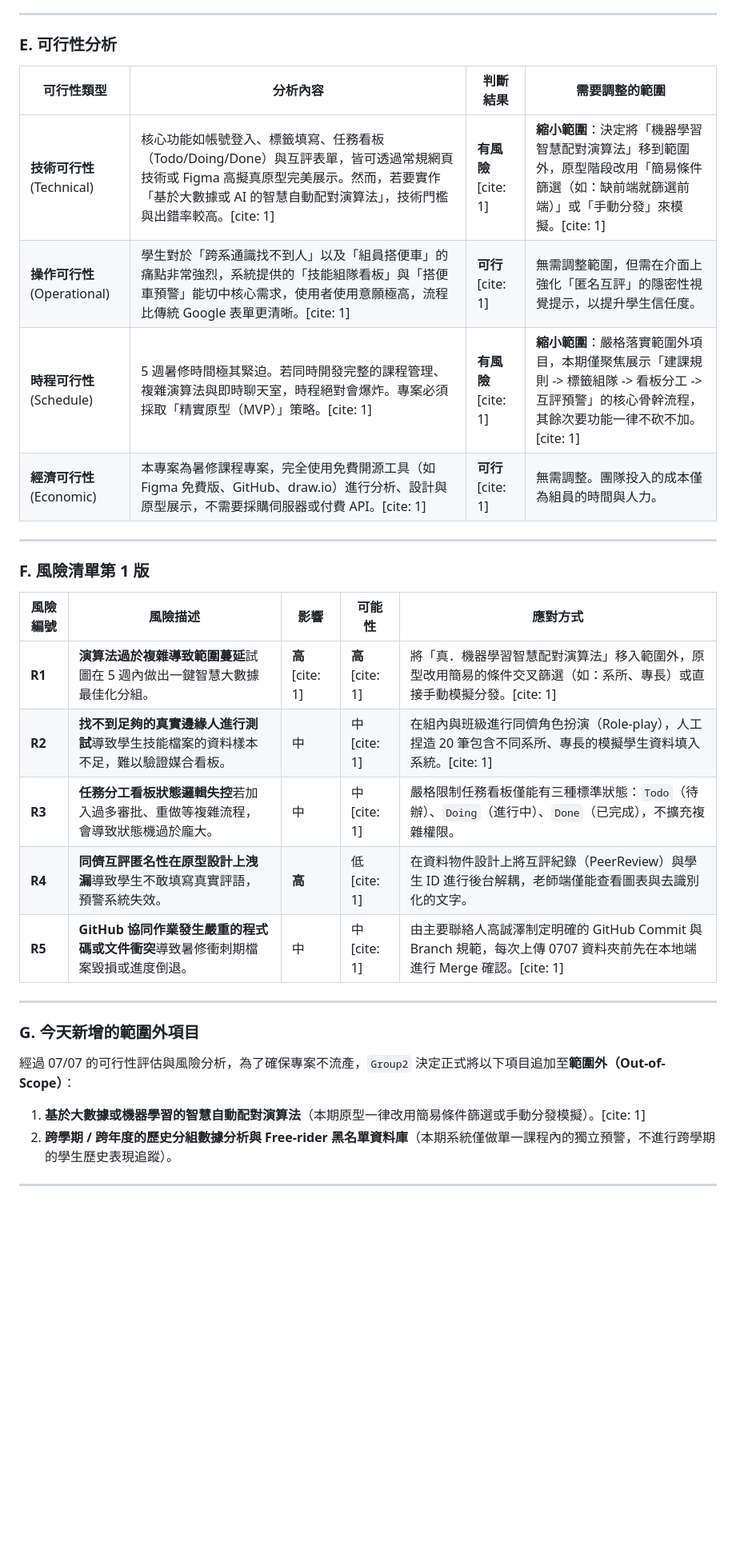
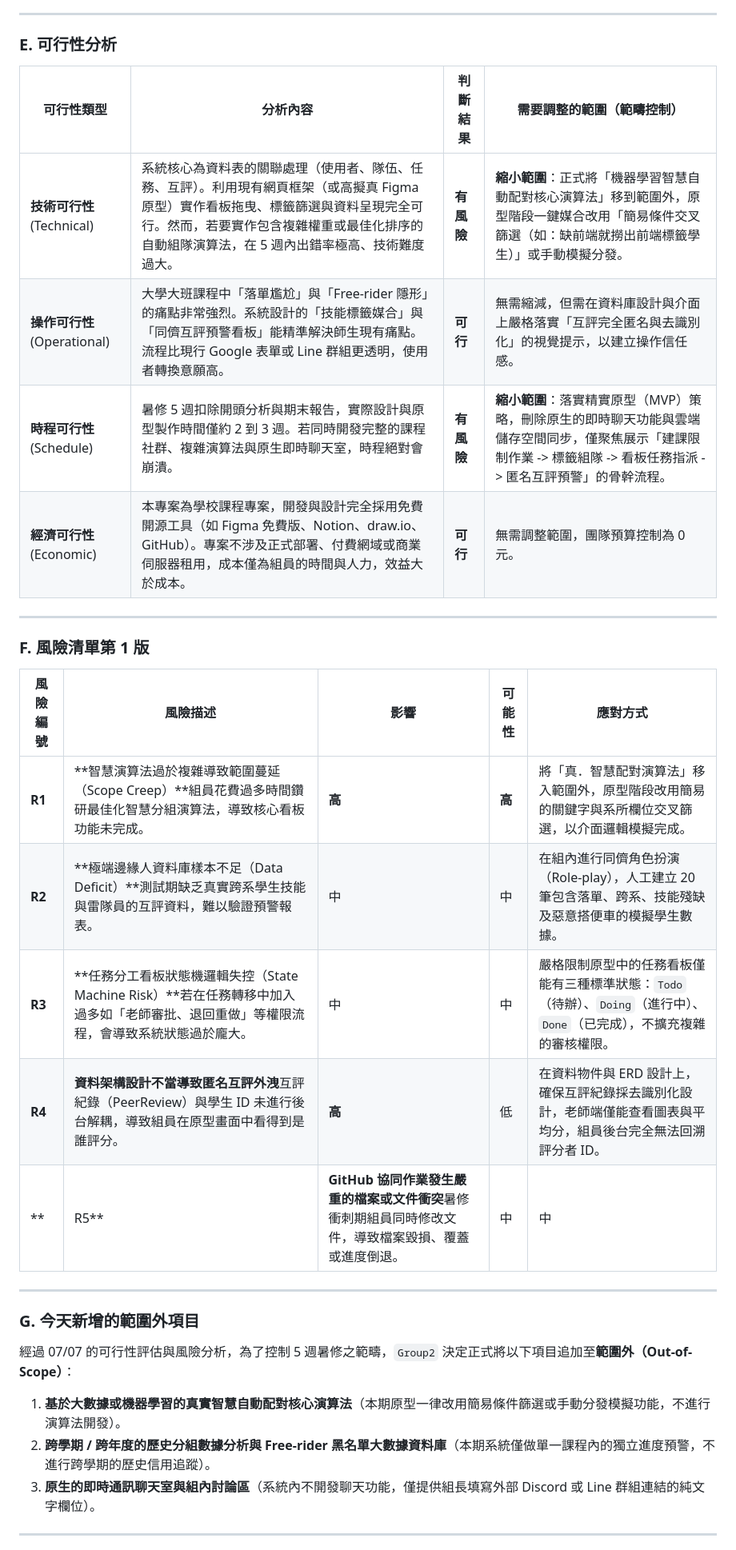
Before and after one commit to 413637462/TKU_114-3_SAD_Group02, a Markdown page: 0707_Stakeholder_Feasibility/stakeholder_feasibility_v1.2.md, the part around one of its changes. Shown at 80% size. Drawn GitHub-style; blank space fills up the shorter version.

```diff
--- a/0707_Stakeholder_Feasibility/stakeholder_feasibility_v1.2.md
+++ b/0707_Stakeholder_Feasibility/stakeholder_feasibility_v1.2.md
@@ -52,33 +51,34 @@
 
 ### E. 可行性分析
 
-| 可行性類型                        | 分析內容                                                                                                                                                                                                      | 判斷結果                  | 需要調整的範圍                                                                                                                                            |
-| --------------------------------- | ------------------------------------------------------------------------------------------------------------------------------------------------------------------------------------------------------------- | ------------------------- | --------------------------------------------------------------------------------------------------------------------------------------------------------- |
-| **技術可行性**(Technical)   | 核心功能如帳號登入、標籤填寫、任務看板（Todo/Doing/Done）與互評表單，皆可透過常規網頁技術或 Figma 高擬真原型完美展示。然而，若要實作「基於大數據或 AI 的智慧自動配對演算法」，技術門檻與出錯率較高。[cite: 1] | **有風險**[cite: 1] | **縮小範圍**：決定將「機器學習智慧配對演算法」移到範圍外，原型階段改用「簡易條件篩選（如：缺前端就篩選前端）」或「手動分發」來模擬。[cite: 1]       |
-| **操作可行性**(Operational) | 學生對於「跨系通識找不到人」以及「組員搭便車」的痛點非常強烈，系統提供的「技能組隊看板」與「搭便車預警」能切中核心需求，使用者使用意願極高，流程比傳統 Google 表單更清晰。[cite: 1]                           | **可行**[cite: 1]   | 無需調整範圍，但需在介面上強化「匿名互評」的隱密性視覺提示，以提升學生信任度。                                                                            |
-| **時程可行性**(Schedule)    | 5 週暑修時間極其緊迫。若同時開發完整的課程管理、複雜演算法與即時聊天室，時程絕對會爆炸。專案必須採取「精實原型（MVP）」策略。[cite: 1]                                                                        | **有風險**[cite: 1] | **縮小範圍**：嚴格落實範圍外項目，本期僅聚焦展示「建課規則 -> 標籤組隊 -> 看板分工 -> 互評預警」的核心骨幹流程，其餘次要功能一律不砍不加。[cite: 1] |
-| **經濟可行性**(Economic)    | 本專案為暑修課程專案，完全使用免費開源工具（如 Figma 免費版、GitHub、draw.io）進行分析、設計與原型展示，不需要採購伺服器或付費 API。[cite: 1]                                                                 | **可行**[cite: 1]   | 無需調整。團隊投入的成本僅為組員的時間與人力。                                                                                                            |
+| 可行性類型                        | 分析內容                                                                                                                                                                                                                             | 判斷結果         | 需要調整的範圍（範疇控制）                                                                                                                                                |
+| --------------------------------- | ------------------------------------------------------------------------------------------------------------------------------------------------------------------------------------------------------------------------------------ | ---------------- | ------------------------------------------------------------------------------------------------------------------------------------------------------------------------- |
+| **技術可行性**(Technical)   | 系統核心為資料表的關聯處理（使用者、隊伍、任務、互評）。利用現有網頁框架（或高擬真 Figma 原型）實作看板拖曳、標籤篩選與資料呈現完全可行。然而，若要實作包含複雜權重或最佳化排序的自動組隊演算法，在 5 週內出錯率極高、技術難度過大。 | **有風險** | **縮小範圍**：正式將「機器學習智慧自動配對核心演算法」移到範圍外，原型階段一鍵媒合改用「簡易條件交叉篩選（如：缺前端就撈出前端標籤學生）」或手動模擬分發。          |
+| **操作可行性**(Operational) | 大學大班課程中「落單尷尬」與「Free-rider 隱形」的痛點非常強烈。系統設計的「技能標籤媒合」與「同儕互評預警看板」能精準解決師生現有痛點。流程比現行 Google 表單或 Line 群組更透明，使用者轉換意願高。                                  | **可行**   | 無需縮減，但需在資料庫設計與介面上嚴格落實「互評完全匿名與去識別化」的視覺提示，以建立操作信任感。                                                                        |
+| **時程可行性**(Schedule)    | 暑修 5 週扣除開頭分析與期末報告，實際設計與原型製作時間僅約 2 到 3 週。若同時開發完整的課程社群、複雜演算法與原生即時聊天室，時程絕對會崩潰。                                                                                        | **有風險** | **縮小範圍**：落實精實原型（MVP）策略，刪除原生的即時聊天功能與雲端儲存空間同步，僅聚焦展示「建課限制作業 -> 標籤組隊 -> 看板任務指派 -> 匿名互評預警」的骨幹流程。 |
+| **經濟可行性**(Economic)    | 本專案為學校課程專案，開發與設計完全採用免費開源工具（如 Figma 免費版、Notion、draw.io、GitHub）。專案不涉及正式部署、付費網域或商業伺服器租用，成本僅為組員的時間與人力，效益大於成本。                                             | **可行**   | 無需調整範圍，團隊預算控制為 0 元。                                                                                                                                       |
 
 ---
 
 ### F. 風險清單第 1 版
 
-| 風險編號     | 風險描述                                                                                   | 影響                  | 可能性                | 應對方式                                                                                                              |
-| ------------ | ------------------------------------------------------------------------------------------ | --------------------- | --------------------- | --------------------------------------------------------------------------------------------------------------------- |
-| **R1** | **演算法過於複雜導致範圍蔓延**試圖在 5 週內做出一鍵智慧大數據最佳化分組。            | **高**[cite: 1] | **高**[cite: 1] | 將「真．機器學習智慧配對演算法」移入範圍外，原型改用簡易的條件交叉篩選（如：系所、專長）或直接手動模擬分發。[cite: 1] |
-| **R2** | **找不到足夠的真實邊緣人進行測試**導致學生技能檔案的資料樣本不足，難以驗證媒合看板。 | 中                    | 中[cite: 1]           | 在組內與班級進行同儕角色扮演（Role-play），人工捏造 20 筆包含不同系所、專長的模擬學生資料填入系統。[cite: 1]          |
-| **R3** | **任務分工看板狀態邏輯失控**若加入過多審批、重做等複雜流程，會導致狀態機過於龐大。   | 中                    | 中[cite: 1]           | 嚴格限制任務看板僅能有三種標準狀態：`Todo`（待辦）、`Doing`（進行中）、`Done`（已完成），不擴充複雜權限。       |
-| **R4** | **同儕互評匿名性在原型設計上洩漏**導致學生不敢填寫真實評語，預警系統失效。           | **高**          | 低[cite: 1]           | 在資料物件設計上將互評紀錄（PeerReview）與學生 ID 進行後台解耦，老師端僅能查看圖表與去識別化的文字。                  |
-| **R5** | **GitHub 協同作業發生嚴重的程式碼或文件衝突**導致暑修衝刺期檔案毀損或進度倒退。      | 中                    | 中[cite: 1]           | 由主要聯絡人高誠澤制定明確的 GitHub Commit 與 Branch 規範，每次上傳 0707 資料夾前先在本地端進行 Merge 確認。[cite: 1] |
+| 風險編號     | 風險描述                                                                                                                                     | 影響                                                                                                        | 可能性       | 應對方式                                                                                                                      |
+| ------------ | -------------------------------------------------------------------------------------------------------------------------------------------- | ----------------------------------------------------------------------------------------------------------- | ------------ | ----------------------------------------------------------------------------------------------------------------------------- |
+| **R1** | **智慧演算法過於複雜導致範圍蔓延（Scope Creep）**組員花費過多時間鑽研最佳化智慧分組演算法，導致核心看板功能未完成。                    | **高**                                                                                                | **高** | 將「真．智慧配對演算法」移入範圍外，原型階段改用簡易的關鍵字與系所欄位交叉篩選，以介面邏輯模擬完成。                          |
+| **R2** | **極端邊緣人資料庫樣本不足（Data Deficit）**測試期缺乏真實跨系學生技能與雷隊員的互評資料，難以驗證預警報表。                           | 中                                                                                                          | 中           | 在組內進行同儕角色扮演（Role-play），人工建立 20 筆包含落單、跨系、技能殘缺及惡意搭便車的模擬學生數據。                       |
+| **R3** | **任務分工看板狀態機邏輯失控（State Machine Risk）**若在任務轉移中加入過多如「老師審批、退回重做」等權限流程，會導致系統狀態過於龐大。 | 中                                                                                                          | 中           | 嚴格限制原型中的任務看板僅能有三種標準狀態：`Todo`（待辦）、`Doing`（進行中）、`Done`（已完成），不擴充複雜的審核權限。 |
+| **R4** | **資料架構設計不當導致匿名互評外洩**互評紀錄（PeerReview）與學生 ID 未進行後台解耦，導致組員在原型畫面中看得到是誰評分。               | **高**                                                                                                | 低           | 在資料物件與 ERD 設計上，確保互評紀錄採去識別化設計，老師端僅能查看圖表與平均分，組員後台完全無法回溯評分者 ID。              |
+| **           | R5**                                                                                                                                         | **GitHub 協同作業發生嚴重的檔案或文件衝突**暑修衝刺期組員同時修改文件，導致檔案毀損、覆蓋或進度倒退。 | 中           | 中                                                                                                                            |
 
 ---
 
 ### G. 今天新增的範圍外項目
 
-經過 07/07 的可行性評估與風險分析，為了確保專案不流產，`Group2` 決定正式將以下項目追加至**範圍外（Out-of-Scope）**：
+經過 07/07 的可行性評估與風險分析，為了控制 5 週暑修之範疇，`Group2` 決定正式將以下項目追加至**範圍外（Out-of-Scope）**：
 
-1. **基於大數據或機器學習的智慧自動配對演算法**（本期原型一律改用簡易條件篩選或手動分發模擬）。[cite: 1]
-2. **跨學期 / 跨年度的歷史分組數據分析與 Free-rider 黑名單資料庫**（本期系統僅做單一課程內的獨立預警，不進行跨學期的學生歷史表現追蹤）。
+1. **基於大數據或機器學習的真實智慧自動配對核心演算法**（本期原型一律改用簡易條件篩選或手動分發模擬功能，不進行演算法開發）。
+2. **跨學期 / 跨年度的歷史分組數據分析與 Free-rider 黑名單大數據資料庫**（本期系統僅做單一課程內的獨立進度預警，不進行跨學期的歷史信用追蹤）。
+3. **原生的即時通訊聊天室與組內討論區**（系統內不開發聊天功能，僅提供組長填寫外部 Discord 或 Line 群組連結的純文字欄位）。
 
 ---
 
```
Also changed, not shown: other parts of 0707_Stakeholder_Feasibility/stakeholder_feasibility_v1.2.md (+27 -28 lines).
